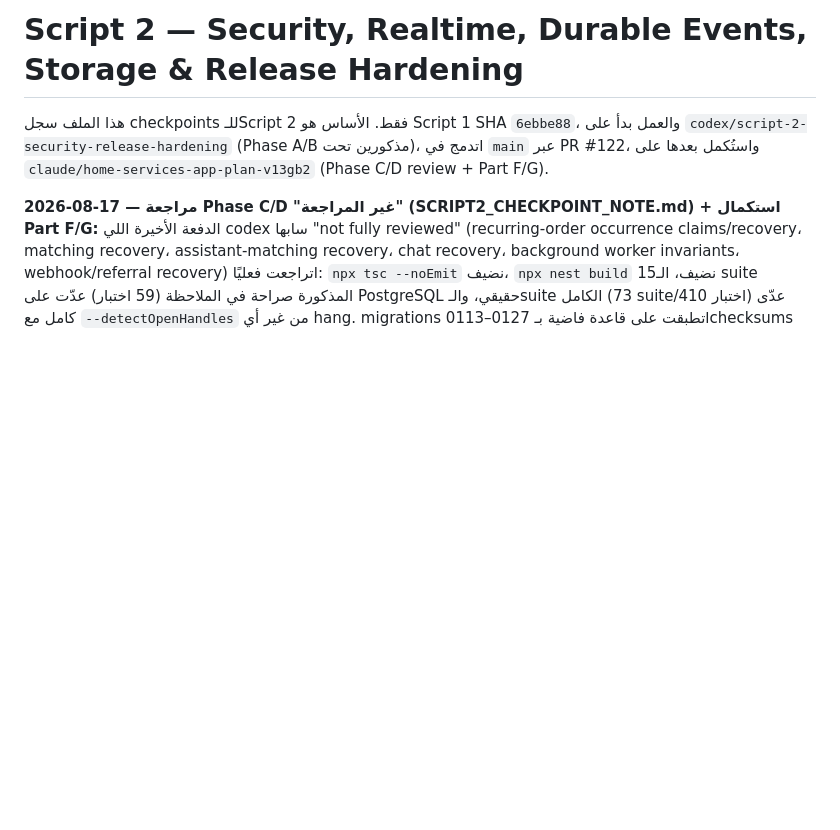
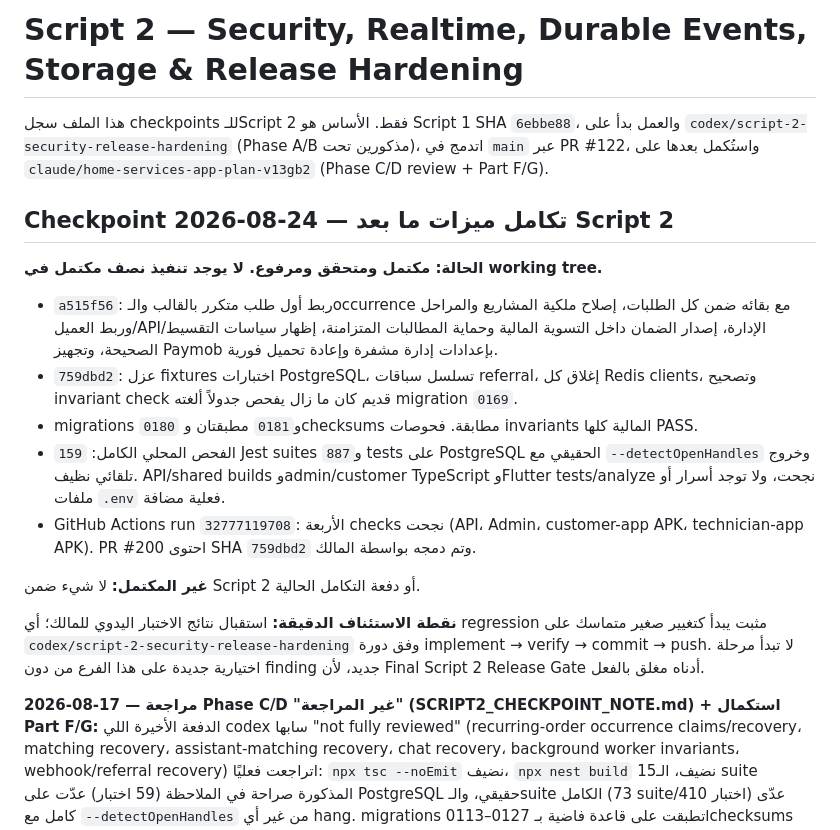
Before and after one commit to youssefelsane-hash/portalSp, a Markdown page: docs/15-script-2-security-release-hardening.md, the part around the change. Rendered like a GitHub page; blank space fills up the shorter version.

Commit message:
docs(script2): checkpoint post-main integration verification

```diff
--- a/docs/15-script-2-security-release-hardening.md
+++ b/docs/15-script-2-security-release-hardening.md
@@ -3,6 +3,29 @@
 هذا الملف سجل checkpoints للـScript 2 فقط. الأساس هو Script 1 SHA `6ebbe88`، والعمل بدأ على
 `codex/script-2-security-release-hardening` (Phase A/B مذكورين تحت)، اتدمج في `main` عبر PR #122،
 واستُكمل بعدها على `claude/home-services-app-plan-v13gb2` (Phase C/D review + Part F/G).
+
+## Checkpoint 2026-08-24 — تكامل ميزات ما بعد Script 2
+
+**الحالة: مكتمل ومتحقق ومرفوع. لا يوجد تنفيذ نصف مكتمل في working tree.**
+
+- `a515f56`: ربط أول طلب متكرر بالقالب والـoccurrence مع بقائه ضمن كل الطلبات، إصلاح ملكية
+  المشاريع والمراحل وربط العميل/API/الإدارة، إصدار الضمان داخل التسوية المالية وحماية المطالبات
+  المتزامنة، إظهار سياسات التقسيط الصحيحة، وتجهيز Paymob بإعدادات إدارة مشفرة وإعادة تحميل فورية.
+- `759dbd2`: عزل fixtures اختبارات PostgreSQL، تسلسل سباقات referral، إغلاق كل Redis clients،
+  وتصحيح invariant check قديم كان ما زال يفحص جدولاً ألغته migration `0169`.
+- migrations `0180` و`0181` مطبقتان وchecksums مطابقة. فحوصات invariants المالية كلها PASS.
+- الفحص المحلي الكامل: `159` Jest suites و`887` tests على PostgreSQL الحقيقي مع
+  `--detectOpenHandles` وخروج تلقائي نظيف. API/shared builds وadmin/customer TypeScript وFlutter
+  tests/analyze نجحت، ولا توجد أسرار أو ملفات `.env` فعلية مضافة.
+- GitHub Actions run `32777119708`: الأربعة checks نجحت (API، Admin، customer-app APK،
+  technician-app APK). PR #200 احتوى SHA `759dbd2` وتم دمجه بواسطة المالك.
+
+**غير المكتمل:** لا شيء ضمن Script 2 أو دفعة التكامل الحالية.
+
+**نقطة الاستئناف الدقيقة:** استقبال نتائج الاختبار اليدوي للمالك؛ أي regression مثبت يبدأ كتغيير
+صغير متماسك على `codex/script-2-security-release-hardening` وفق دورة implement → verify → commit
+→ push. لا تبدأ مرحلة اختيارية جديدة على هذا الفرع من دون finding جديد، لأن Final Script 2
+Release Gate أدناه مغلق بالفعل.
 
 **2026-08-17 — مراجعة Phase C/D "غير المراجعة" (SCRIPT2_CHECKPOINT_NOTE.md) + استكمال Part F/G:**
 الدفعة الأخيرة اللي codex سابها "not fully reviewed" (recurring-order occurrence claims/recovery،
```
